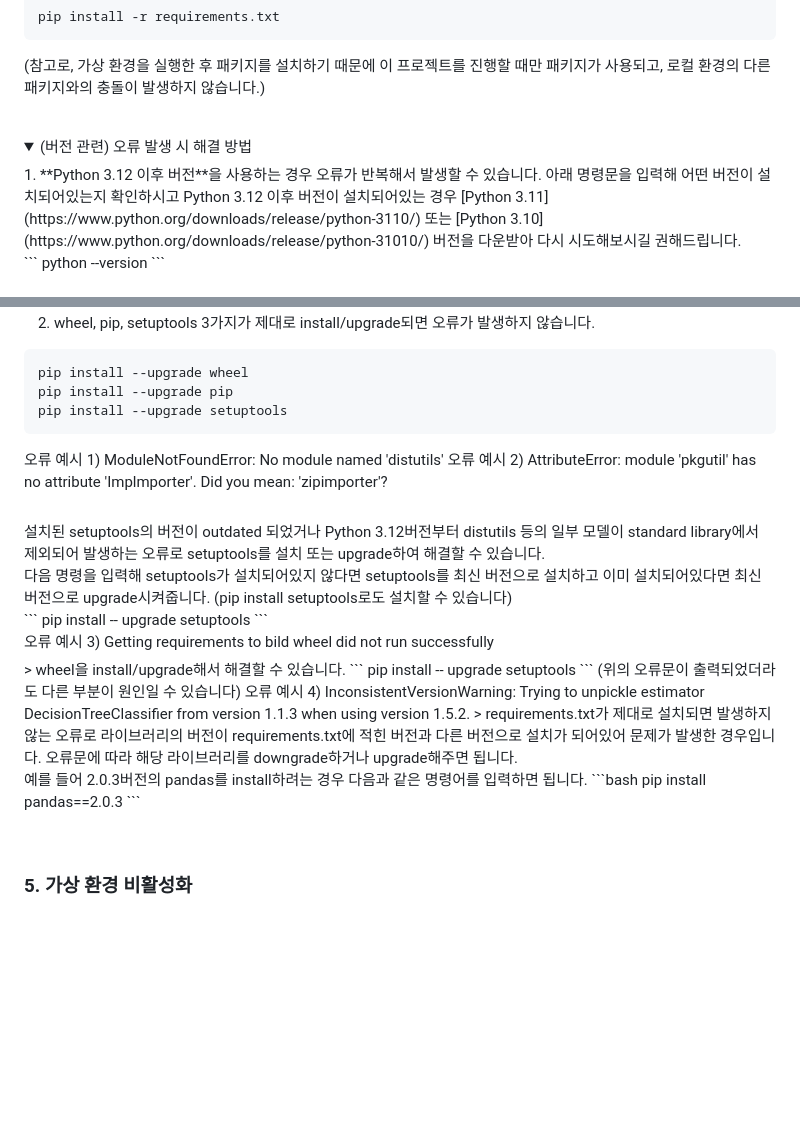
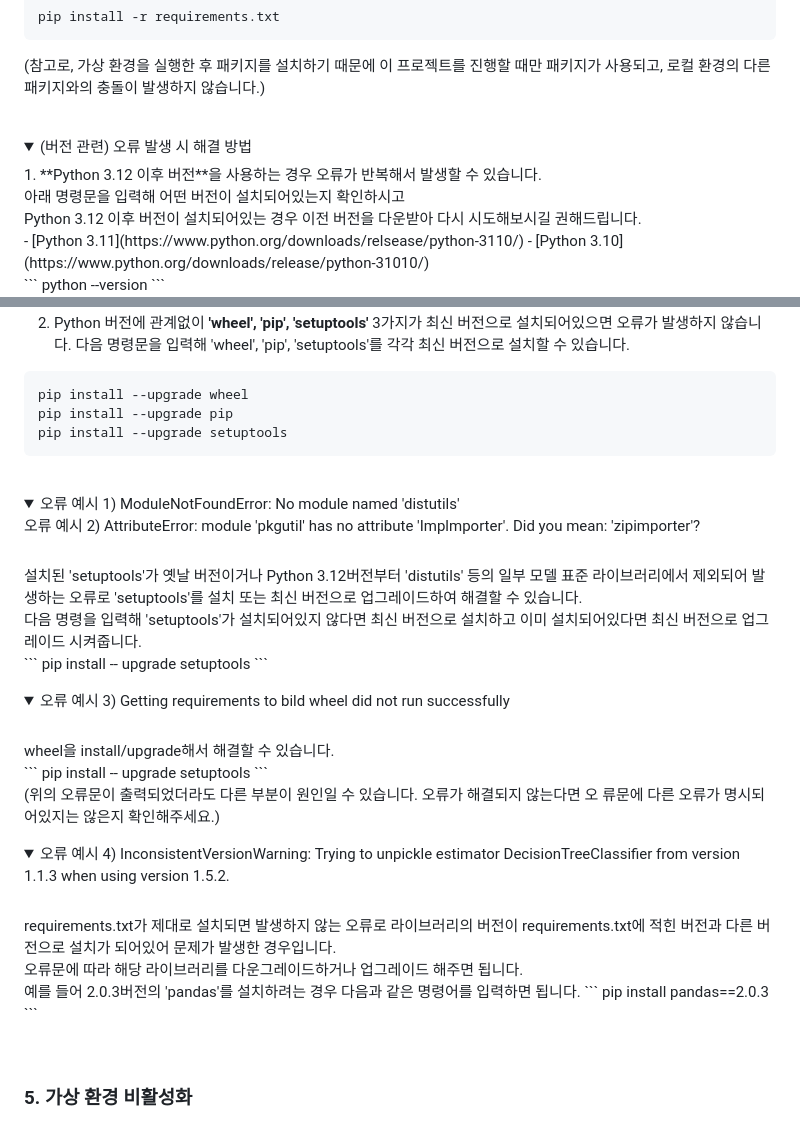
Before and after one commit to ben020410/safesurf, a Markdown page: README.md, 2 parts joined by grey strips. GitHub-like rendering; folded sections open; blank space fills up the shorter version.

````diff
--- a/README.md
+++ b/README.md
@@ -76,7 +76,12 @@ pip install -r requirements.txt
 <br>
 <details>
   <summary>(버전 관련) 오류 발생 시 해결 방법</summary>
-  1. **Python 3.12 이후 버전**을 사용하는 경우 오류가 반복해서 발생할 수 있습니다. 아래 명령문을 입력해 어떤 버전이 설치되어있는지 확인하시고 Python 3.12 이후 버전이 설치되어있는 경우 [Python 3.11](https://www.python.org/downloads/release/python-3110/) 또는 [Python 3.10](https://www.python.org/downloads/release/python-31010/) 버전을 다운받아 다시 시도해보시길 권해드립니다. <br>
+  1. **Python 3.12 이후 버전**을 사용하는 경우 오류가 반복해서 발생할 수 있습니다. <br>
+  아래 명령문을 입력해 어떤 버전이 설치되어있는지 확인하시고<br>
+  Python 3.12 이후 버전이 설치되어있는 경우 이전 버전을 다운받아 다시 시도해보시길 권해드립니다. <br>
+  - [Python 3.11](https://www.python.org/downloads/relsease/python-3110/)
+  - [Python 3.10](https://www.python.org/downloads/release/python-31010/)
+  <br>
   ```
   python --version
   ```
@@ -83,32 +89,44 @@ pip install -r requirements.txt
 
-  2. wheel, pip, setuptools 3가지가 제대로 install/upgrade되면 오류가 발생하지 않습니다.
+
+  2. Python 버전에 관계없이 **'wheel', 'pip', 'setuptools'** 3가지가 최신 버전으로 설치되어있으면 오류가 발생하지 않습니다. 다음 명령문을 입력해 'wheel', 'pip', 'setuptools'를 각각 최신 버전으로 설치할 수 있습니다. <br>
   ```
   pip install --upgrade wheel
   pip install --upgrade pip
   pip install --upgrade setuptools
   ```
-  <summary>오류 예시 1) ModuleNotFoundError: No module named 'distutils'
-    오류 예시 2) AttributeError: module 'pkgutil' has no attribute 'Implmporter'. Did you mean: 'zipimporter'? </summary>
   <br>
-  설치된 setuptools의 버전이 outdated 되었거나 Python 3.12버전부터 distutils 등의 일부 모델이 standard library에서 제외되어 발생하는 오류로 setuptools를 설치 또는 upgrade하여 해결할 수 있습니다. <br>
-  다음 명령을 입력해 setuptools가 설치되어있지 않다면 setuptools를 최신 버전으로 설치하고 이미 설치되어있다면 최신 버전으로 upgrade시켜줍니다. (pip install setuptools로도 설치할 수 있습니다) <br>
-  ```
-  pip install -- upgrade setuptools
-  ```
-  <br>
-  <summary>오류 예시 3) Getting requirements to bild wheel did not run successfully</summary>
-  > wheel을 install/upgrade해서 해결할 수 있습니다.
-  ```
-  pip install -- upgrade setuptools
-  ```
-  (위의 오류문이 출력되었더라도 다른 부분이 원인일 수 있습니다)
-  <summar>오류 예시 4) InconsistentVersionWarning: Trying to unpickle estimator DecisionTreeClassifier from version 1.1.3 when using version 1.5.2.</summar>
-  > requirements.txt가 제대로 설치되면 발생하지 않는 오류로 라이브러리의 버전이 requirements.txt에 적힌 버전과 다른 버전으로 설치가 되어있어 문제가 발생한 경우입니다.
-  오류문에 따라 해당 라이브러리를 downgrade하거나 upgrade해주면 됩니다. <br>
-  예를 들어 2.0.3버전의 pandas를 install하려는 경우 다음과 같은 명령어를 입력하면 됩니다.
-   ```bash
-  pip install pandas==2.0.3
-  ```
+  <details>
+    <summary>오류 예시 1) ModuleNotFoundError: No module named 'distutils'<br>
+    오류 예시 2) AttributeError: module 'pkgutil' has no attribute 'Implmporter'. Did       you mean: 'zipimporter'? </summary>
+    <br>
+    설치된 'setuptools'가 옛날 버전이거나 Python 3.12버전부터 'distutils' 등의 일부 모델 표준 라이브러리에서 제외되어 발생하는 오류로 'setuptools'를 설치 또는 최신 버전으로 업그레이드하여 해결할 수 있습니다. <br>
+    다음 명령을 입력해 'setuptools'가 설치되어있지 않다면 최신 버전으로 설치하고 이미 설치되어있다면 최신 버전으로 업그레이드 시켜줍니다. <br>
+    ```
+    pip install -- upgrade setuptools
+    ```
+    <br>
+  </details>
+  <details>
+    <summary>오류 예시 3) Getting requirements to bild wheel did not run successfully</summary>
+    <br>
+    wheel을 install/upgrade해서 해결할 수 있습니다. <br>
+    ```
+    pip install -- upgrade setuptools
+    ```
+    <br>
+    (위의 오류문이 출력되었더라도 다른 부분이 원인일 수 있습니다. 오류가 해결되지 않는다면 오     류문에 다른 오류가 명시되어있지는 않은지 확인해주세요.)
+  </details>
+  <details>
+    <summary>오류 예시 4) InconsistentVersionWarning: Trying to unpickle estimator          DecisionTreeClassifier from version 1.1.3 when using version 1.5.2.</summary>
+    <br>
+    requirements.txt가 제대로 설치되면 발생하지 않는 오류로 라이브러리의 버전이                 requirements.txt에 적힌 버전과 다른 버전으로 설치가 되어있어 문제가 발생한 경우입니다.
+    <br>
+    오류문에 따라 해당 라이브러리를 다운그레이드하거나 업그레이드 해주면 됩니다. <br>
+    예를 들어 2.0.3버전의 'pandas'를 설치하려는 경우 다음과 같은 명령어를 입력하면 됩니다.
+    ```
+    pip install pandas==2.0.3
+    ```
+  </details>
 </details>
 <br>
 
````
Also changed, not shown: other parts of README.md (+1 -0 lines).
